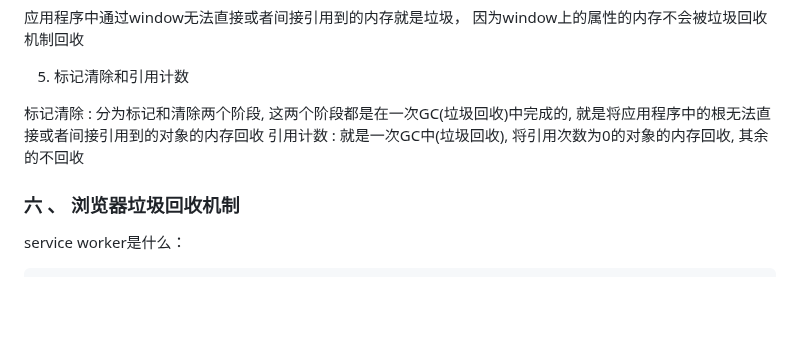
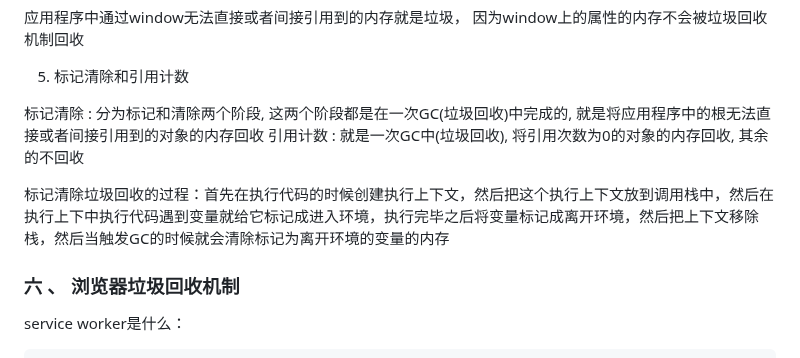
Before and after one commit to eattopking/web-performance, a Markdown page: basics/browser.md, the part around the change. Drawn GitHub-style; blank space fills up the shorter version.

Commit message:
feat: 更新面试

```diff
--- a/basics/browser.md
+++ b/basics/browser.md
@@ -99,6 +99,8 @@ css文件解析, 阻止css文件后面的script文件的执行, 等css文件解
 标记清除 : 分为标记和清除两个阶段, 这两个阶段都是在一次GC(垃圾回收)中完成的, 就是将应用程序中的根无法直接或者间接引用到的对象的内存回收
 引用计数 : 就是一次GC中(垃圾回收), 将引用次数为0的对象的内存回收, 其余的不回收
 
+标记清除垃圾回收的过程：首先在执行代码的时候创建执行上下文，然后把这个执行上下文放到调用栈中，然后在执行上下中执行代码遇到变量就给它标记成进入环境，执行完毕之后将变量标记成离开环境，然后把上下文移除栈，然后当触发GC的时候就会清除标记为离开环境的变量的内存
+
 ### 六 、 浏览器垃圾回收机制
 
 service worker是什么：
```
